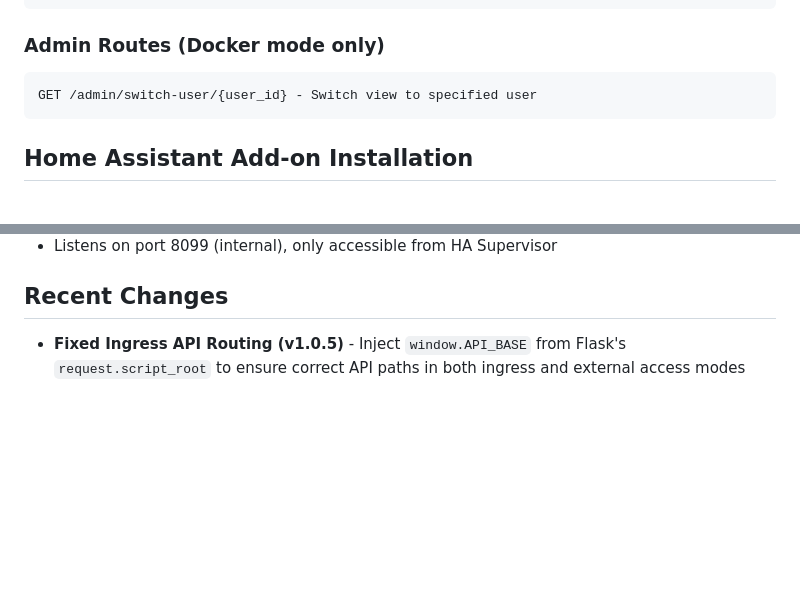
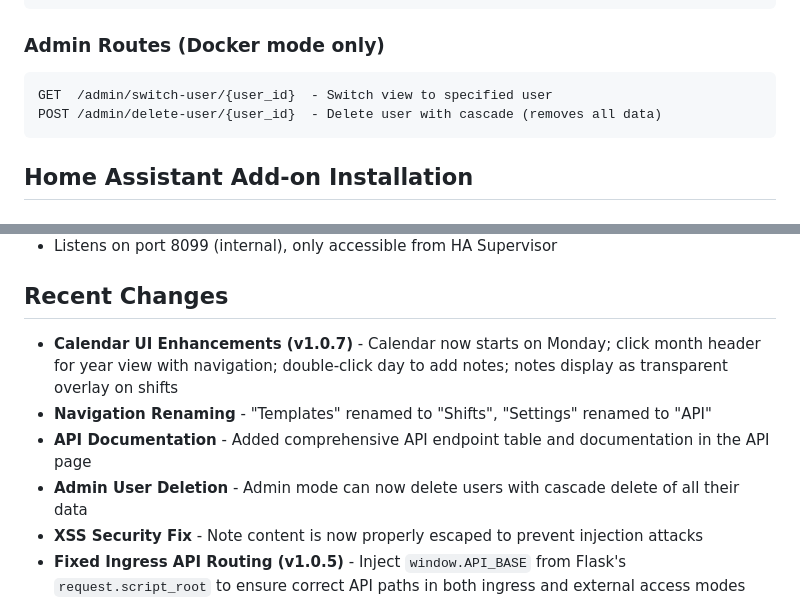
Before and after one commit to GrimReapaa420/ShiftAssistant, a Markdown page: replit.md, 2 parts joined by grey strips. GitHub-like rendering; blank space fills up the shorter version.

Commit message:
Improve calendar usability and add admin user deletion functionality
Update calendar UI to start on Monday, add year view, and enable day notes with transparent overlays. Rename navigation items, enhance API documentation, and implement admin user deletion with cascade data removal. Includes an XSS security fix for note content.

Replit-Commit-Author: Agent
Replit-Commit-Session-Id: e6fee6ec-9ffa-46bb-bac5-226487678907
Replit-Commit-Checkpoint-Type: full_checkpoint
Replit-Commit-Event-Id: bc567b25-8a02-44b4-9b80-a664a381f412
Replit-Commit-Screenshot-Url: https://storage.googleapis.com/screenshot-production-us-central1/b2a9ea6a-9763-4a79-bacb-48060a2b77d2/e6fee6ec-9ffa-46bb-bac5-226487678907/YkuObRX
Replit-Helium-Checkpoint-Created: true

````diff
--- a/replit.md
+++ b/replit.md
@@ -159,7 +159,8 @@ GET        /ics/{api_key}.ics                      - ICS feed
 ### Admin Routes (Docker mode only)
 
 ```
-GET /admin/switch-user/{user_id} - Switch view to specified user
+GET  /admin/switch-user/{user_id}  - Switch view to specified user
+POST /admin/delete-user/{user_id}  - Delete user with cascade (removes all data)
 ```
 
 ## Home Assistant Add-on Installation
@@ -201,6 +202,11 @@ The add-on uses Home Assistant Ingress for seamless integration:
 
 ## Recent Changes
 
+- **Calendar UI Enhancements (v1.0.7)** - Calendar now starts on Monday; click month header for year view with navigation; double-click day to add notes; notes display as transparent overlay on shifts
+- **Navigation Renaming** - "Templates" renamed to "Shifts", "Settings" renamed to "API"
+- **API Documentation** - Added comprehensive API endpoint table and documentation in the API page
+- **Admin User Deletion** - Admin mode can now delete users with cascade delete of all their data
+- **XSS Security Fix** - Note content is now properly escaped to prevent injection attacks
 - **Fixed Ingress API Routing (v1.0.5)** - Inject `window.API_BASE` from Flask's `request.script_root` to ensure correct API paths in both ingress and external access modes
 - **Fixed HA Add-on for S6 Overlay v3** - Added critical `init: false` to config.yaml required by modern HA base images
 - **Changed repository.json to repository.yaml** - Official HA docs require repository.yaml format
````
